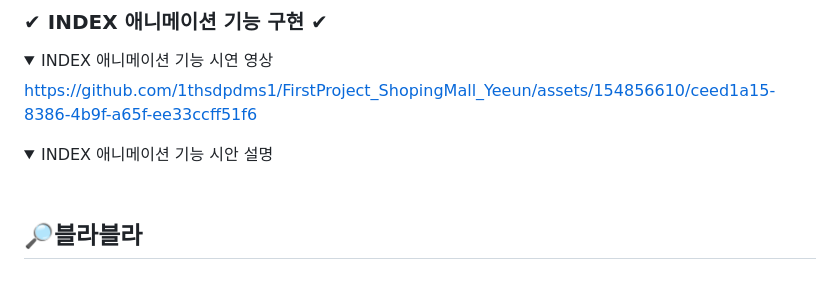
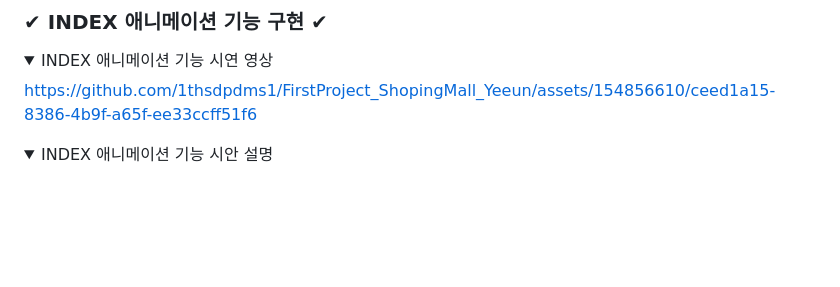
Before and after one commit to 1thsdpdms1/FirstProject_ShopingMall_Yeeun, a Markdown page: README.md, the part around the change printed below. GitHub-like rendering; folded sections open; blank space fills up the shorter version.

```diff
--- a/README.md
+++ b/README.md
@@ -116,6 +116,3 @@ https://github.com/1thsdpdms1/FirstProject_ShopingMall_Yeeun/assets/154856610/ce
 &nbsp;<summary>INDEX 애니메이션 기능 시안 설명</summary>
 
 </details>
-
-
-## 🔎블라블라
```
Also changed, not shown: other parts of README.md (+1 -1 lines).
